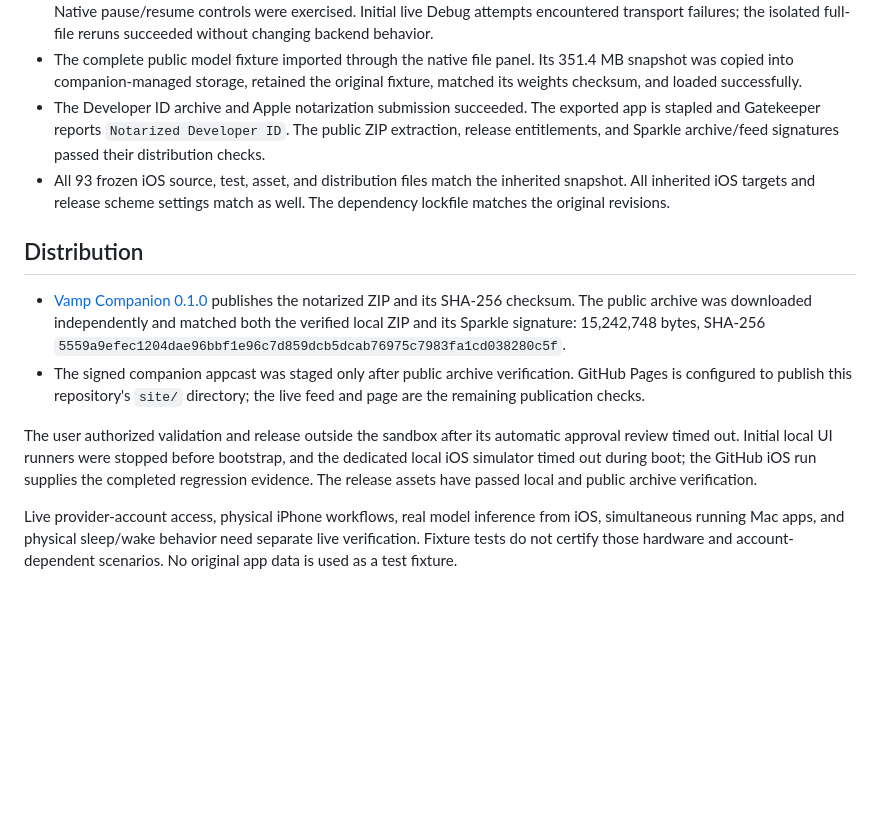
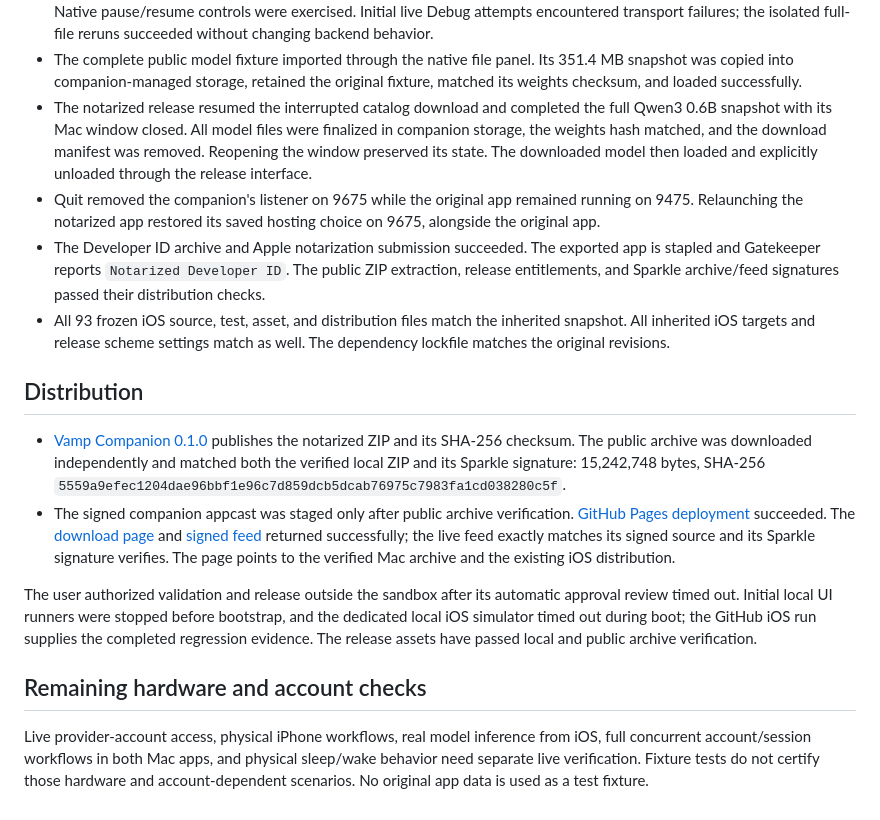
Before and after one commit to Mesutcydev/vamp-companion, a Markdown page: verification/VALIDATION.md, the part around the change. GitHub-like rendering; blank space fills up the shorter version.

Commit message:
Record live release and closed-window model verification [skip ci]

```diff
--- a/verification/VALIDATION.md
+++ b/verification/VALIDATION.md
@@ -48,6 +48,14 @@ repository. Concurrent changes in the original checkout were left intact.
 - The complete public model fixture imported through the native file panel.
   Its 351.4 MB snapshot was copied into companion-managed storage, retained
   the original fixture, matched its weights checksum, and loaded successfully.
+- The notarized release resumed the interrupted catalog download and completed
+  the full Qwen3 0.6B snapshot with its Mac window closed. All model files were
+  finalized in companion storage, the weights hash matched, and the download
+  manifest was removed. Reopening the window preserved its state. The downloaded
+  model then loaded and explicitly unloaded through the release interface.
+- Quit removed the companion's listener on 9675 while the original app remained
+  running on 9475. Relaunching the notarized app restored its saved hosting
+  choice on 9675, alongside the original app.
 - The Developer ID archive and Apple notarization submission succeeded.
   The exported app is stapled and Gatekeeper reports `Notarized Developer ID`.
   The public ZIP extraction, release entitlements, and Sparkle archive/feed
@@ -64,8 +72,12 @@ repository. Concurrent changes in the original checkout were left intact.
   Sparkle signature: 15,242,748 bytes, SHA-256
   `5559a9efec1204dae96bbf1e96c7d859dcb5dcab76975c7983fa1cd038280c5f`.
 - The signed companion appcast was staged only after public archive verification.
-  GitHub Pages is configured to publish this repository's `site/` directory;
-  the live feed and page are the remaining publication checks.
+  [GitHub Pages deployment](https://github.com/Mesutcydev/vamp-companion/actions/runs/38297193917)
+  succeeded. The [download page](https://mesutcydev.github.io/vamp-companion/)
+  and [signed feed](https://mesutcydev.github.io/vamp-companion/appcast.xml)
+  returned successfully; the live feed exactly matches its signed source and
+  its Sparkle signature verifies. The page points to the verified Mac archive
+  and the existing iOS distribution.
 
 The user authorized validation and release outside the sandbox after its
 automatic approval review timed out. Initial local UI runners were stopped
@@ -73,7 +85,10 @@ before bootstrap, and the dedicated local iOS simulator timed out during boot;
 the GitHub iOS run supplies the completed regression evidence. The release
 assets have passed local and public archive verification.
 
+## Remaining hardware and account checks
+
 Live provider-account access, physical iPhone workflows, real model inference
-from iOS, simultaneous running Mac apps, and physical sleep/wake behavior need
-separate live verification. Fixture tests do not certify those hardware and
-account-dependent scenarios. No original app data is used as a test fixture.
+from iOS, full concurrent account/session workflows in both Mac apps, and
+physical sleep/wake behavior need separate live verification. Fixture tests do
+not certify those hardware and account-dependent scenarios. No original app
+data is used as a test fixture.
```
